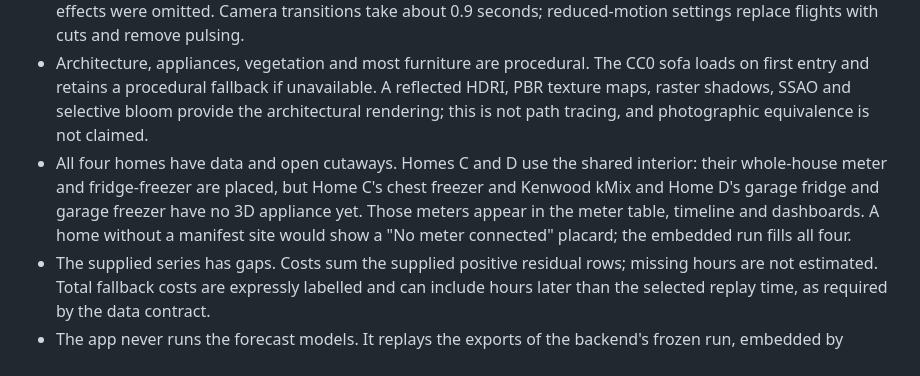
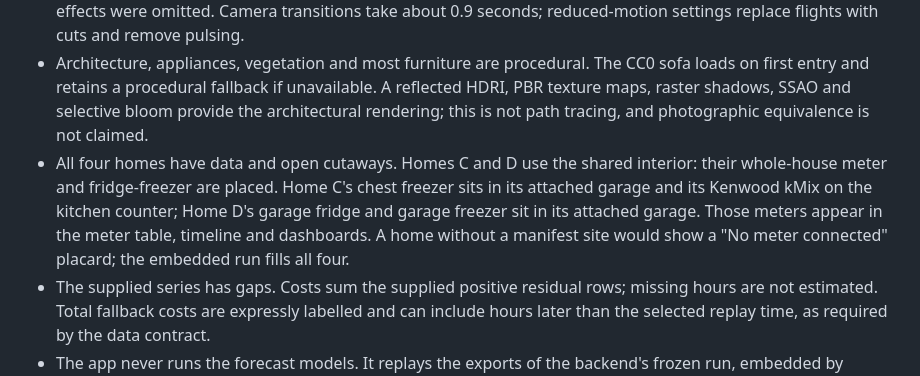
Before and after one commit to HishamAbdulhak/wattswrong-3d, a Markdown page: README.md, the part around the change. Rendered like a GitHub page.

Commit message:
Correct Home C and D appliance description

```diff
--- a/README.md
+++ b/README.md
@@ -98,7 +98,7 @@ Convenience methods: `window.WattsWrong.getState()` returns a derived snapshot;
 - Room layouts, furniture and positions are illustrative. Both-floor mode separates the upper floor vertically so ground-floor rooms remain visible. Ground and First isolate their respective floors. The camera-facing room walls lower as the camera moves.
 - Golden-hour lighting stays fixed as replay time changes. The optional day/night lighting and depth-of-field effects were omitted. Camera transitions take about 0.9 seconds; reduced-motion settings replace flights with cuts and remove pulsing.
 - Architecture, appliances, vegetation and most furniture are procedural. The CC0 sofa loads on first entry and retains a procedural fallback if unavailable. A reflected HDRI, PBR texture maps, raster shadows, SSAO and selective bloom provide the architectural rendering; this is not path tracing, and photographic equivalence is not claimed.
-- All four homes have data and open cutaways. Homes C and D use the shared interior: their whole-house meter and fridge-freezer are placed, but Home C's chest freezer and Kenwood kMix and Home D's garage fridge and garage freezer have no 3D appliance yet. Those meters appear in the meter table, timeline and dashboards. A home without a manifest site would show a "No meter connected" placard; the embedded run fills all four.
+- All four homes have data and open cutaways. Homes C and D use the shared interior: their whole-house meter and fridge-freezer are placed. Home C's chest freezer sits in its attached garage and its Kenwood kMix on the kitchen counter; Home D's garage fridge and garage freezer sit in its attached garage. Those meters appear in the meter table, timeline and dashboards. A home without a manifest site would show a "No meter connected" placard; the embedded run fills all four.
 - The supplied series has gaps. Costs sum the supplied positive residual rows; missing hours are not estimated. Total fallback costs are expressly labelled and can include hours later than the selected replay time, as required by the data contract.
 - The app never runs the forecast models. It replays the exports of the backend's frozen run, embedded by `pipeline.embed`; recall and other evaluation results stay in `backend/reports/`.
 - The application is self-contained in its HTML/CSS/JS and embedded small data, but external three.js modules still require a working CDN connection unless mirrored locally. Optional visual-asset errors keep procedural materials/models. If the engine or WebGL is unavailable, the accessible replay table remains usable. Browser-generated network diagnostics cannot be prevented when remote assets are deliberately blocked.
```
